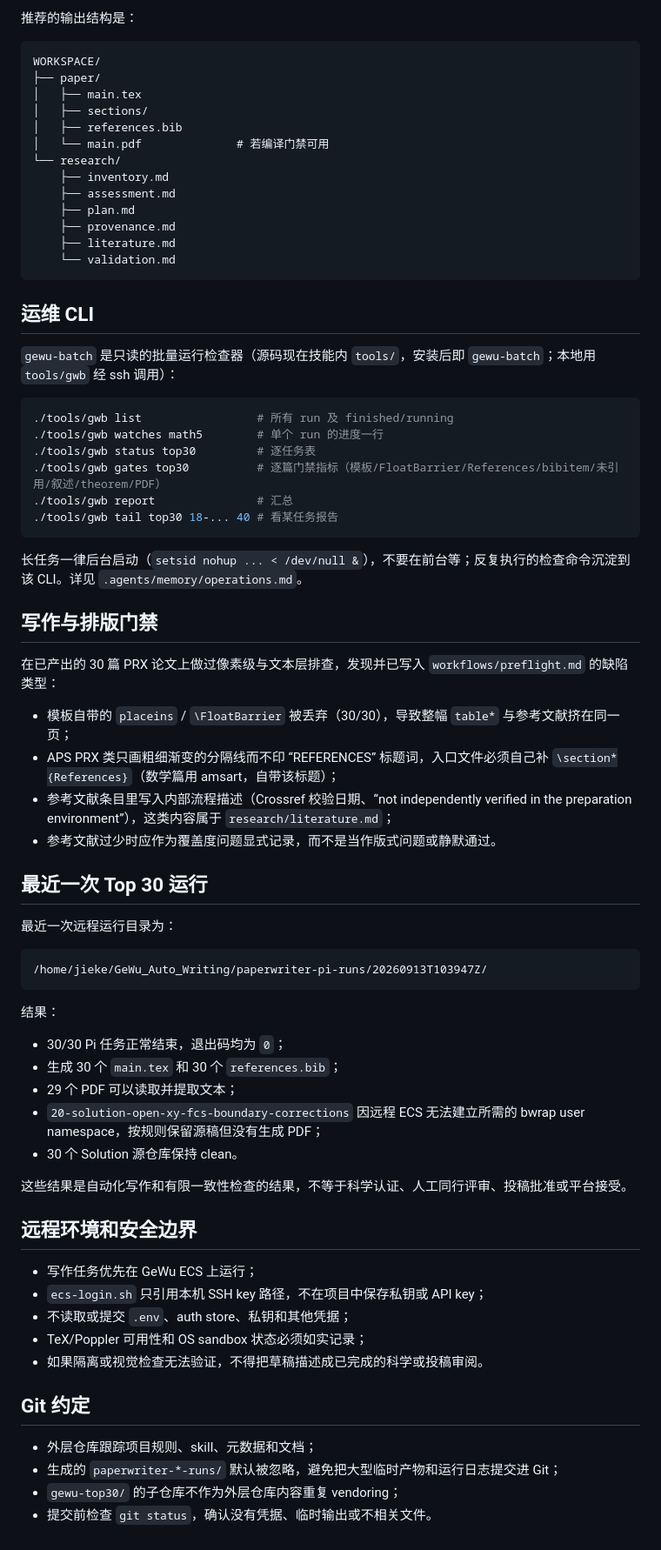
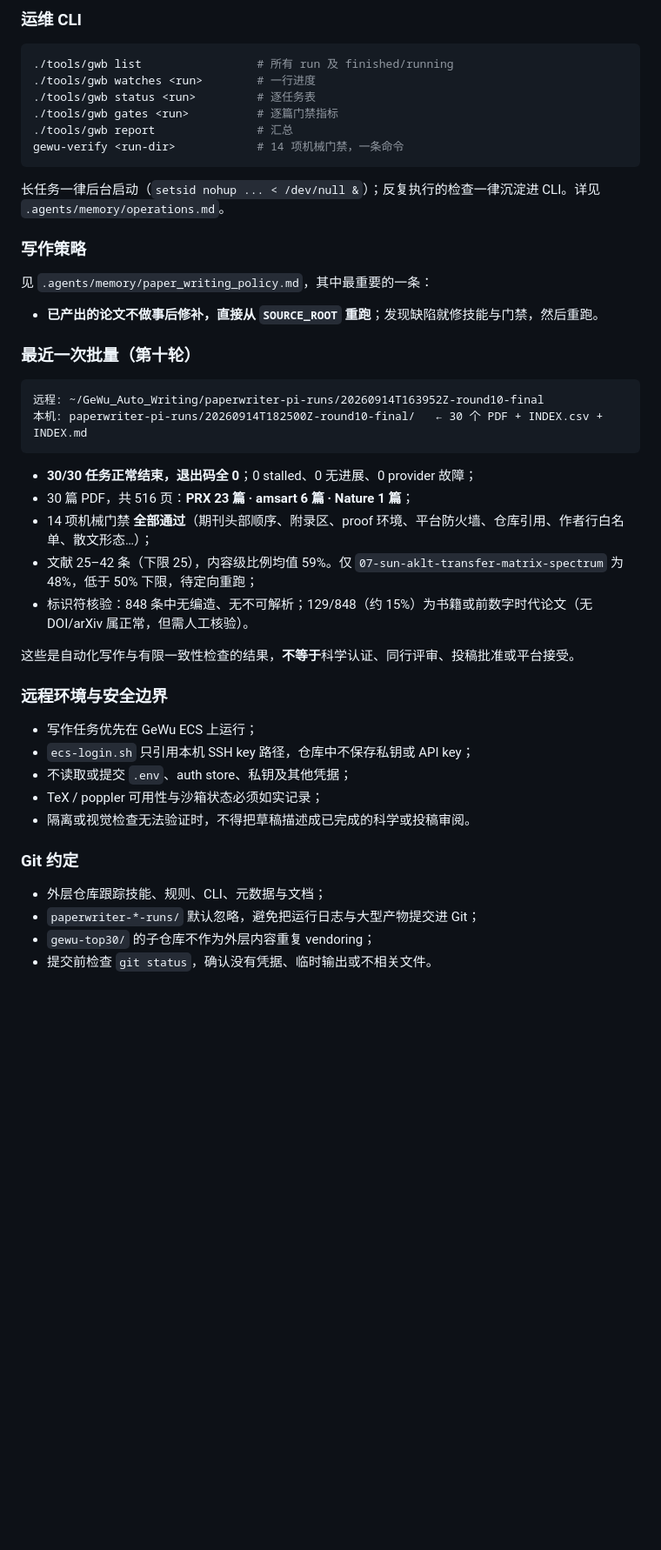
Before and after one commit to a-green-hand-jack/GeWu_Auto_Writing, a Markdown page: README.md, the part around one of its changes. Shown at 87% size. GitHub-like rendering; blank space fills up the shorter version.

````diff
--- a/README.md
+++ b/README.md
@@ -103,74 +194,48 @@ WORKSPACE   = 唯一可写的任务输出目录
-推荐的输出结构是：
-
-```text
-WORKSPACE/
-├── paper/
-│   ├── main.tex
-│   ├── sections/
-│   ├── references.bib
-│   └── main.pdf              # 若编译门禁可用
-└── research/
-    ├── inventory.md
-    ├── assessment.md
-    ├── plan.md
-    ├── provenance.md
-    ├── literature.md
-    └── validation.md
-```
-
-## 运维 CLI
-
-`gewu-batch` 是只读的批量运行检查器（源码现在技能内 `tools/`，安装后即 `gewu-batch`；本地用 `tools/gwb` 经 ssh 调用）：
+### 运维 CLI
 
 ```bash
 ./tools/gwb list                 # 所有 run 及 finished/running
-./tools/gwb watches math5        # 单个 run 的进度一行
-./tools/gwb status top30         # 逐任务表
-./tools/gwb gates top30          # 逐篇门禁指标（模板/FloatBarrier/References/bibitem/未引用/叙述/theorem/PDF）
+./tools/gwb watches <run>        # 一行进度
+./tools/gwb status <run>         # 逐任务表
+./tools/gwb gates <run>          # 逐篇门禁指标
 ./tools/gwb report               # 汇总
-./tools/gwb tail top30 18-... 40 # 看某任务报告
+gewu-verify <run-dir>            # 14 项机械门禁，一条命令
 ```
 
-长任务一律后台启动（`setsid nohup ... < /dev/null &`），不要在前台等；反复执行的检查命令沉淀到该 CLI。详见 `.agents/memory/operations.md`。
+长任务一律后台启动（`setsid nohup ... < /dev/null &`）；反复执行的检查一律沉淀进 CLI。详见 `.agents/memory/operations.md`。
 
-## 写作与排版门禁
+### 写作策略
 
-在已产出的 30 篇 PRX 论文上做过像素级与文本层排查，发现并已写入 `workflows/preflight.md` 的缺陷类型：
+见 `.agents/memory/paper_writing_policy.md`，其中最重要的一条：
 
-- 模板自带的 `placeins` / `\FloatBarrier` 被丢弃（30/30），导致整幅 `table*` 与参考文献挤在同一页；
-- APS PRX 类只画粗细渐变的分隔线而不印 “REFERENCES” 标题词，入口文件必须自己补 `\section*{References}`（数学篇用 amsart，自带该标题）；
-- 参考文献条目里写入内部流程描述（Crossref 校验日期、“not independently verified in the preparation environment”），这类内容属于 `research/literature.md`；
-- 参考文献过少时应作为覆盖度问题显式记录，而不是当作版式问题或静默通过。
+- **已产出的论文不做事后修补，直接从 `SOURCE_ROOT` 重跑**；发现缺陷就修技能与门禁，然后重跑。
 
-## 最近一次 Top 30 运行
-
-最近一次远程运行目录为：
+### 最近一次批量（第十轮）
 
 ```text
-/home/jieke/GeWu_Auto_Writing/paperwriter-pi-runs/20260913T103947Z/
+远程: ~/GeWu_Auto_Writing/paperwriter-pi-runs/20260914T163952Z-round10-final
+本机: paperwriter-pi-runs/20260914T182500Z-round10-final/   ← 30 个 PDF + INDEX.csv + INDEX.md
 ```
 
-结果：
+- **30/30 任务正常结束，退出码全 0**；0 stalled、0 无进展、0 provider 故障；
+- 30 篇 PDF，共 516 页：**PRX 23 篇 · amsart 6 篇 · Nature 1 篇**；
+- 14 项机械门禁 **全部通过**（期刊头部顺序、附录区、proof 环境、平台防火墙、仓库引用、作者行白名单、散文形态…）；
+- 文献 25–42 条（下限 25），内容级比例均值 59%。仅 `07-sun-aklt-transfer-matrix-spectrum` 为 48%，低于 50% 下限，待定向重跑；
+- 标识符核验：848 条中无编造、无不可解析；129/848（约 15%）为书籍或前数字时代论文（无 DOI/arXiv 属正常，但需人工核验）。
 
-- 30/30 Pi 任务正常结束，退出码均为 `0`；
-- 生成 30 个 `main.tex` 和 30 个 `references.bib`；
-- 29 个 PDF 可以读取并提取文本；
-- `20-solution-open-xy-fcs-boundary-corrections` 因远程 ECS 无法建立所需的 bwrap user namespace，按规则保留源稿但没有生成 PDF；
-- 30 个 Solution 源仓库保持 clean。
+这些是自动化写作与有限一致性检查的结果，**不等于**科学认证、同行评审、投稿批准或平台接受。
 
-这些结果是自动化写作和有限一致性检查的结果，不等于科学认证、人工同行评审、投稿批准或平台接受。
-
-## 远程环境和安全边界
+### 远程环境与安全边界
 
 - 写作任务优先在 GeWu ECS 上运行；
-- `ecs-login.sh` 只引用本机 SSH key 路径，不在项目中保存私钥或 API key；
-- 不读取或提交 `.env`、auth store、私钥和其他凭据；
-- TeX/Poppler 可用性和 OS sandbox 状态必须如实记录；
-- 如果隔离或视觉检查无法验证，不得把草稿描述成已完成的科学或投稿审阅。
+- `ecs-login.sh` 只引用本机 SSH key 路径，仓库中不保存私钥或 API key；
+- 不读取或提交 `.env`、auth store、私钥及其他凭据；
+- TeX / poppler 可用性与沙箱状态必须如实记录；
+- 隔离或视觉检查无法验证时，不得把草稿描述成已完成的科学或投稿审阅。
 
-## Git 约定
+### Git 约定
 
-- 外层仓库跟踪项目规则、skill、元数据和文档；
-- 生成的 `paperwriter-*-runs/` 默认被忽略，避免把大型临时产物和运行日志提交进 Git；
-- `gewu-top30/` 的子仓库不作为外层仓库内容重复 vendoring；
+- 外层仓库跟踪技能、规则、CLI、元数据与文档；
+- `paperwriter-*-runs/` 默认忽略，避免把运行日志与大型产物提交进 Git；
+- `gewu-top30/` 的子仓库不作为外层内容重复 vendoring；
 - 提交前检查 `git status`，确认没有凭据、临时输出或不相关文件。
````
Also changed, not shown: other parts of README.md (+170 -79 lines).
